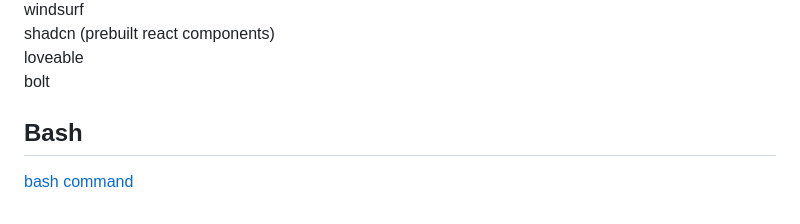
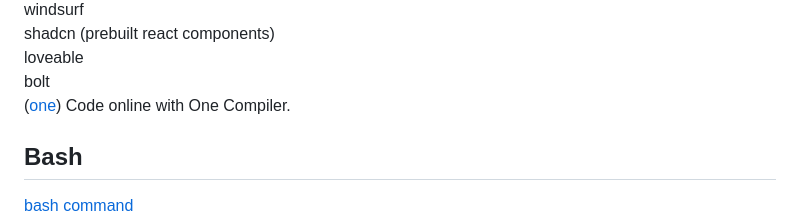
Before and after one commit to 0mj/working-memory, a Markdown page: README.md, the part around the change. GitHub-like rendering.

```diff
--- a/README.md
+++ b/README.md
@@ -37,6 +37,7 @@ windsurf
 shadcn (prebuilt react components)
 loveable
 bolt
+([one](https://onecompiler.com))   Code online with One Compiler.
 
 
 
```
